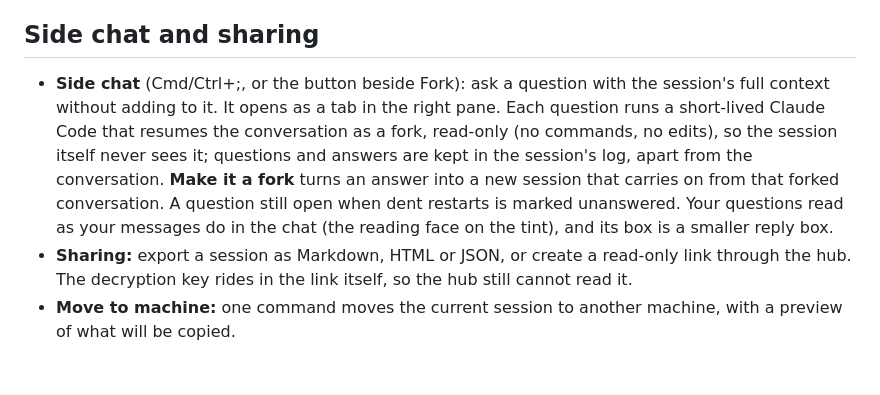
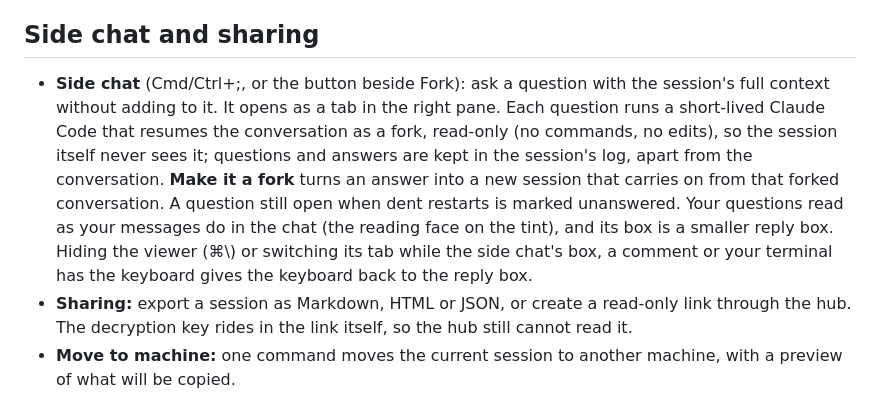
Before and after one commit to SarimDEV/dent, a Markdown page: docs/desktop.md, the part around the change. GitHub-like rendering; blank space fills up the shorter version.

Commit message:
Docs: the keyboard comes back to the reply box when the viewer hides
Co-Authored-By: Claude Opus 5.5 <noreply@anthropic.com>

```diff
--- a/docs/desktop.md
+++ b/docs/desktop.md
@@ -142,7 +142,7 @@ A panel shows the live view of the session's agent browser (see Daemon, Browser
 
 ## Side chat and sharing
 
-- **Side chat** (Cmd/Ctrl+;, or the button beside Fork): ask a question with the session's full context without adding to it. It opens as a tab in the right pane. Each question runs a short-lived Claude Code that resumes the conversation as a fork, read-only (no commands, no edits), so the session itself never sees it; questions and answers are kept in the session's log, apart from the conversation. **Make it a fork** turns an answer into a new session that carries on from that forked conversation. A question still open when dent restarts is marked unanswered. Your questions read as your messages do in the chat (the reading face on the tint), and its box is a smaller reply box.
+- **Side chat** (Cmd/Ctrl+;, or the button beside Fork): ask a question with the session's full context without adding to it. It opens as a tab in the right pane. Each question runs a short-lived Claude Code that resumes the conversation as a fork, read-only (no commands, no edits), so the session itself never sees it; questions and answers are kept in the session's log, apart from the conversation. **Make it a fork** turns an answer into a new session that carries on from that forked conversation. A question still open when dent restarts is marked unanswered. Your questions read as your messages do in the chat (the reading face on the tint), and its box is a smaller reply box. Hiding the viewer (⌘\\) or switching its tab while the side chat's box, a comment or your terminal has the keyboard gives the keyboard back to the reply box.
 - **Sharing:** export a session as Markdown, HTML or JSON, or create a read-only link through the hub. The decryption key rides in the link itself, so the hub still cannot read it.
 - **Move to machine:** one command moves the current session to another machine, with a preview of what will be copied.
 
```
